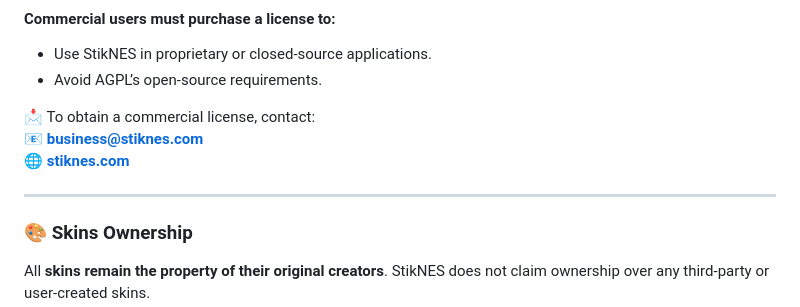
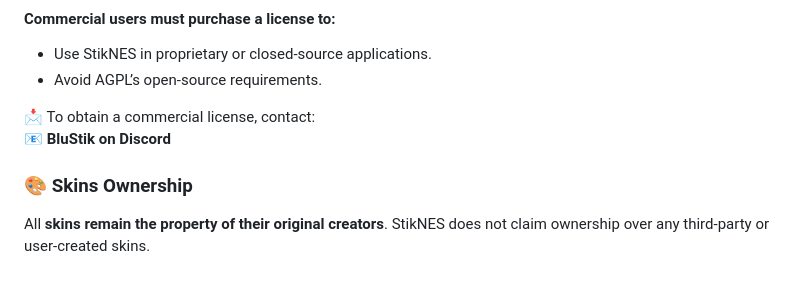
Before and after one commit to StikEMU/StikNES-2.0, a Markdown page: README.md, the part around the change. Drawn GitHub-style; blank space fills up the shorter version.

```diff
--- a/README.md
+++ b/README.md
@@ -42,10 +42,7 @@ For commercial use (e.g., businesses, SaaS, proprietary software), a separate **
 - Avoid AGPL’s open-source requirements.
 
 📩 To obtain a commercial license, contact:
-📧 **[business@stiknes.com](mailto:business@stiknes.com)**
-🌐 **[stiknes.com](https://stiknes.com)**
-
----
+📧 **BluStik on Discord**
 
 ### 🎨 **Skins Ownership**
 All **skins remain the property of their original creators**. StikNES does not claim ownership over any third-party or user-created skins.
```
